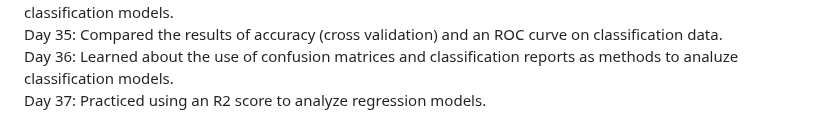
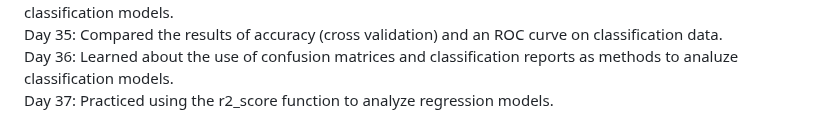
Before and after one commit to SleepyKumiho/100DayChallenge, a Markdown page: README.md, the part around the change. GitHub-like rendering.

```diff
--- a/README.md
+++ b/README.md
@@ -39,4 +39,4 @@ Day 33: Learning about the different ways to evaluate Scikit-Learn models (so fa
 Day 34: Learned about what calculations are used behind the scenes when using score() on regression versus classification models. <br>
 Day 35: Compared the results of accuracy (cross validation) and an ROC curve on classification data. <br>
 Day 36: Learned about the use of confusion matrices and classification reports as methods to analuze classification models. <br>
-Day 37: Practiced using an R2 score to analyze regression models.
+Day 37: Practiced using the r2_score function to analyze regression models.
```
